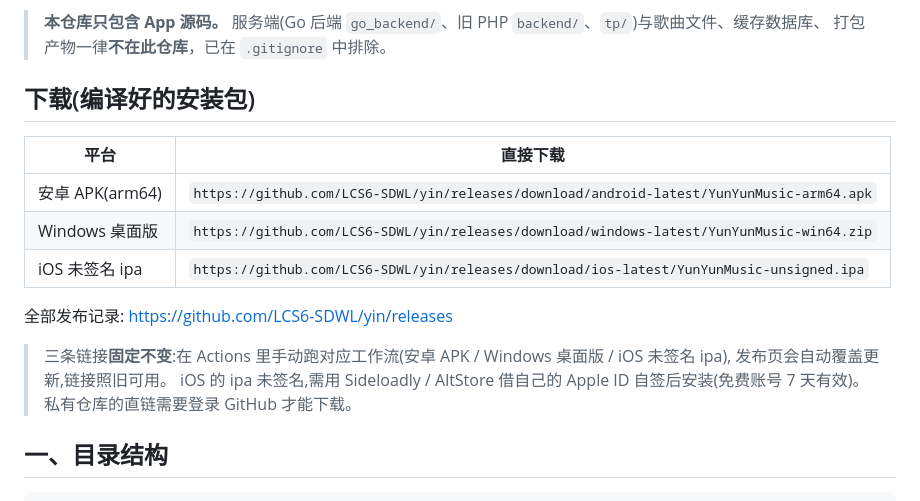
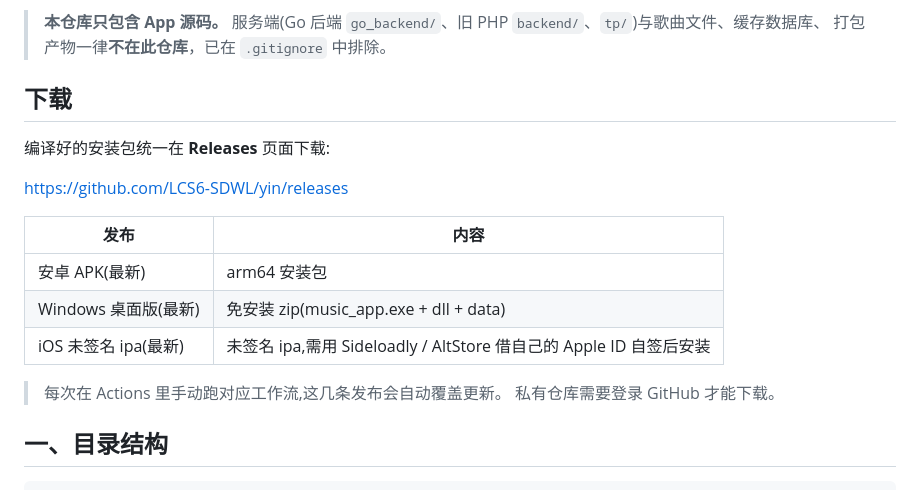
Before and after one commit to lcssdwl/yin, a Markdown page: README.md, the part around the change. Rendered like a GitHub page.

Commit message:
README 下载章节改为只放 Releases 页链接(不放资产直链)

```diff
--- a/README.md
+++ b/README.md
@@ -6,20 +6,20 @@ Flutter 音乐播放器，支持 **Android / iOS / Windows 桌面**。**免登
 > 服务端(Go 后端 `go_backend/`、旧 PHP `backend/`、`tp/`)与歌曲文件、缓存数据库、
 > 打包产物一律**不在此仓库**，已在 `.gitignore` 中排除。
 
-## 下载(编译好的安装包)
+## 下载
 
-| 平台 | 直接下载 |
+编译好的安装包统一在 **Releases** 页面下载:
+
+<https://github.com/LCS6-SDWL/yin/releases>
+
+| 发布 | 内容 |
 |---|---|
-| 安卓 APK(arm64) | `https://github.com/LCS6-SDWL/yin/releases/download/android-latest/YunYunMusic-arm64.apk` |
-| Windows 桌面版 | `https://github.com/LCS6-SDWL/yin/releases/download/windows-latest/YunYunMusic-win64.zip` |
-| iOS 未签名 ipa | `https://github.com/LCS6-SDWL/yin/releases/download/ios-latest/YunYunMusic-unsigned.ipa` |
+| 安卓 APK(最新) | arm64 安装包 |
+| Windows 桌面版(最新) | 免安装 zip(music_app.exe + dll + data) |
+| iOS 未签名 ipa(最新) | 未签名 ipa,需用 Sideloadly / AltStore 借自己的 Apple ID 自签后安装 |
 
-全部发布记录: <https://github.com/LCS6-SDWL/yin/releases>
-
-> 三条链接**固定不变**:在 Actions 里手动跑对应工作流(安卓 APK / Windows 桌面版 / iOS 未签名 ipa),
-> 发布页会自动覆盖更新,链接照旧可用。
-> iOS 的 ipa 未签名,需用 Sideloadly / AltStore 借自己的 Apple ID 自签后安装(免费账号 7 天有效)。
-> 私有仓库的直链需要登录 GitHub 才能下载。
+> 每次在 Actions 里手动跑对应工作流,这几条发布会自动覆盖更新。
+> 私有仓库需要登录 GitHub 才能下载。
 
 ## 一、目录结构
 
```
